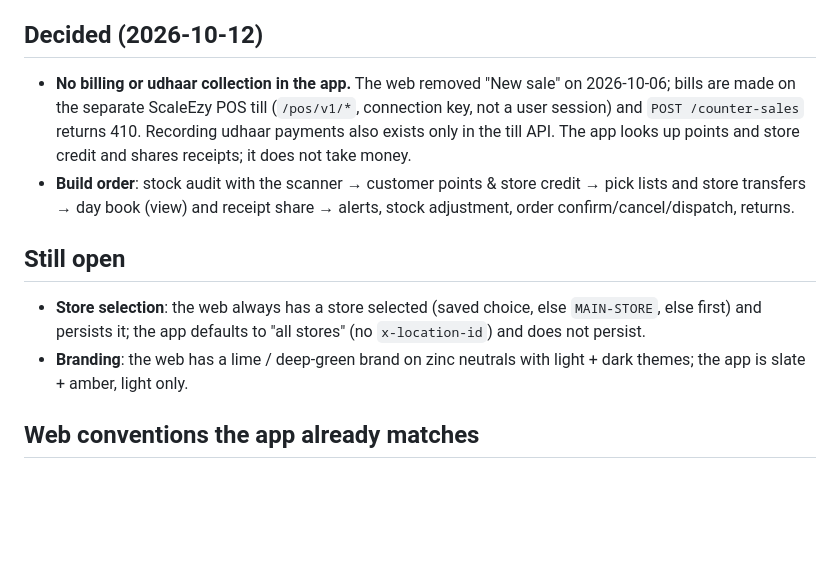
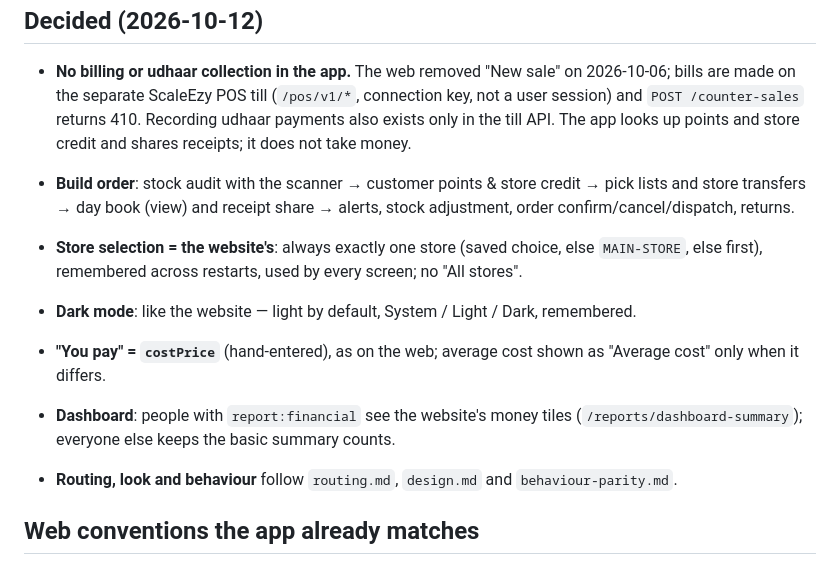
Before and after one commit to DomsGlobal9/Scaleezy-Mobile, a Markdown page: docs/web-parity.md, the part around the change. GitHub-like rendering; blank space fills up the shorter version.

Commit message:
docs: record store, dark mode, cost and dashboard decisions
Co-Authored-By: Claude Opus 5.5 <noreply@anthropic.com>

```diff
--- a/docs/web-parity.md
+++ b/docs/web-parity.md
@@ -51,13 +51,14 @@ WhatsApp linking, POS tills, CSV import, platform console, help center (link out
   store transfers → day book (view) and receipt share → alerts, stock adjustment, order
   confirm/cancel/dispatch, returns.
 
-## Still open
-
-
-- **Store selection**: the web always has a store selected (saved choice, else `MAIN-STORE`, else
-  first) and persists it; the app defaults to "all stores" (no `x-location-id`) and does not persist.
-- **Branding**: the web has a lime / deep-green brand on zinc neutrals with light + dark themes; the
-  app is slate + amber, light only.
+- **Store selection = the website's**: always exactly one store (saved choice, else `MAIN-STORE`,
+  else first), remembered across restarts, used by every screen; no "All stores".
+- **Dark mode**: like the website — light by default, System / Light / Dark, remembered.
+- **"You pay" = `costPrice`** (hand-entered), as on the web; average cost shown as "Average cost"
+  only when it differs.
+- **Dashboard**: people with `report:financial` see the website's money tiles
+  (`/reports/dashboard-summary`); everyone else keeps the basic summary counts.
+- **Routing, look and behaviour** follow `routing.md`, `design.md` and `behaviour-parity.md`.
 
 ## Web conventions the app already matches
 
```
